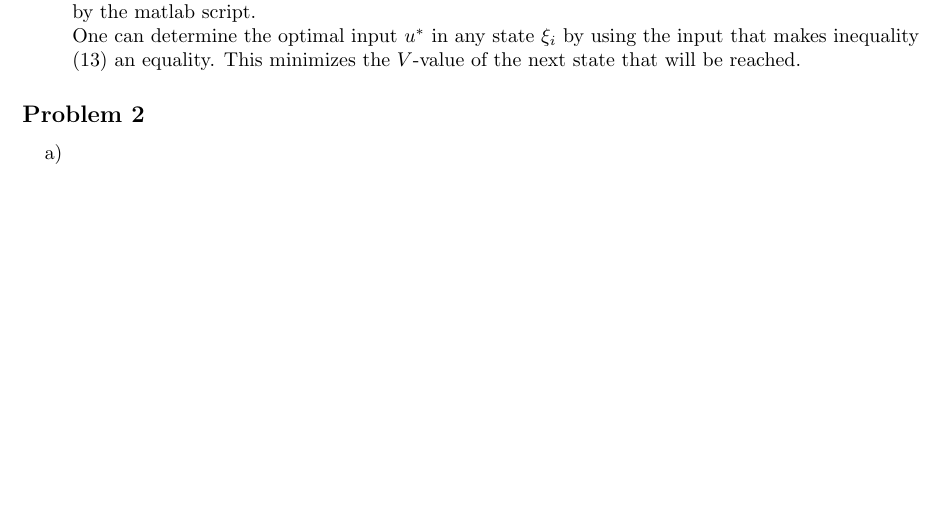
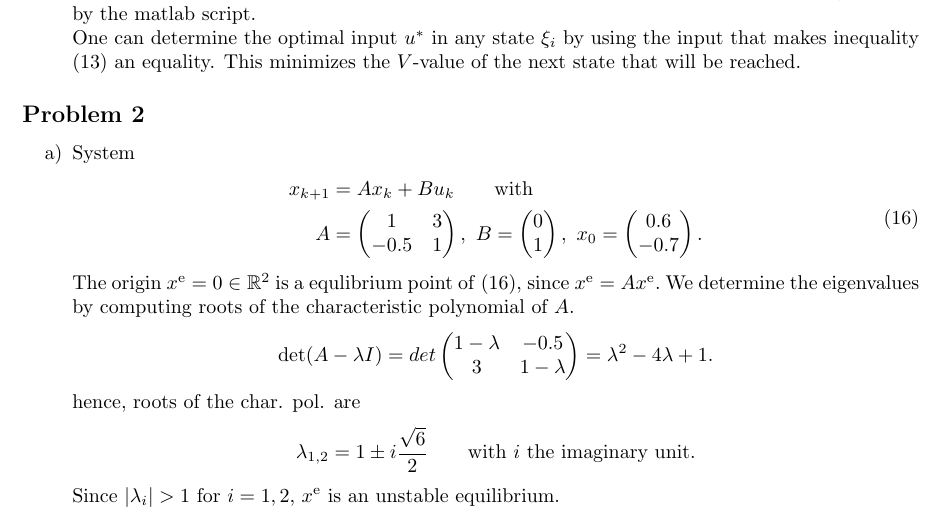
Before and after one commit to Dummyrunner/OC_homework, a LaTeX problem sheet (Homework2/hw2_main_DB.tex): part of page 3 of 3, cut so that both start at the same text, the shorter picture padded with empty space. Compiled offline with pdfLaTeX.

```diff
--- a/Homework2/hw2_main_DB.tex
+++ b/Homework2/hw2_main_DB.tex
@@ -56,6 +56,9 @@
 \newcommand{\unull}{u_0}
 \newcommand{\xN}{x_N}
 \newcommand{\xk}{x_k}
+\newcommand{\xeq}{x^{\mathrm{e}}}
+\newcommand{\xeqone}{x^{\mathrm{e}}_1}
+\newcommand{\xeqtwo}{x^{\mathrm{e}}_2}
 \newcommand{\uk}{u_k}
 \newcommand{\xtrpn}{x_n \trp}
 \newcommand{\fxn}{f(\xn)}
@@ -266,7 +269,20 @@
 		\end{enumerate}
 \subsection*{Problem 2}
 		\begin{enumerate}
-			\item[a)]
+			\item[a)] System
+					\begin{align}
+					\begin{split} \label{eq:system}
+						\xkplus &= A \xk + B \uk \qquad \text{with}\\
+						A &= \matricks{1}{3}{-0.5}{1}, \ B = \vectortwo{0}{1},\ \xnull = \vectortwo{0.6}{-0.7}.
+					\end{split}
+					\end{align}
+					The origin $ \xeq = 0 \in \R^2 $ is a equlibrium point of \eqref{eq:system}, since $ \xeq = A \xeq. $
+					We determine the eigenvalues by computing roots of the characteristic polynomial of $ A $.
+					\[ \det(A - \lambda I) = det\matricks{1-\lambda}{-0.5}{3}{1-\lambda} = \lambda^2 -4\lambda + 1. \]
+					hence, roots of the char. pol. are
+					\[ \lambda_{1,2} = 1 \pm i \frac{\sqrt{6}}{2} \qquad \text{with }i\text{ the imaginary unit.}\]
+					Since $ |\lambda_i | > 1  $ for $ i=1,2 $, $ \xeq $ is an unstable equilibrium.
+
 			\item[b)]
 		\end{enumerate}
 \end{document}
```
Also changed, not shown: Homework2/hw2_main_DB.pdf.
